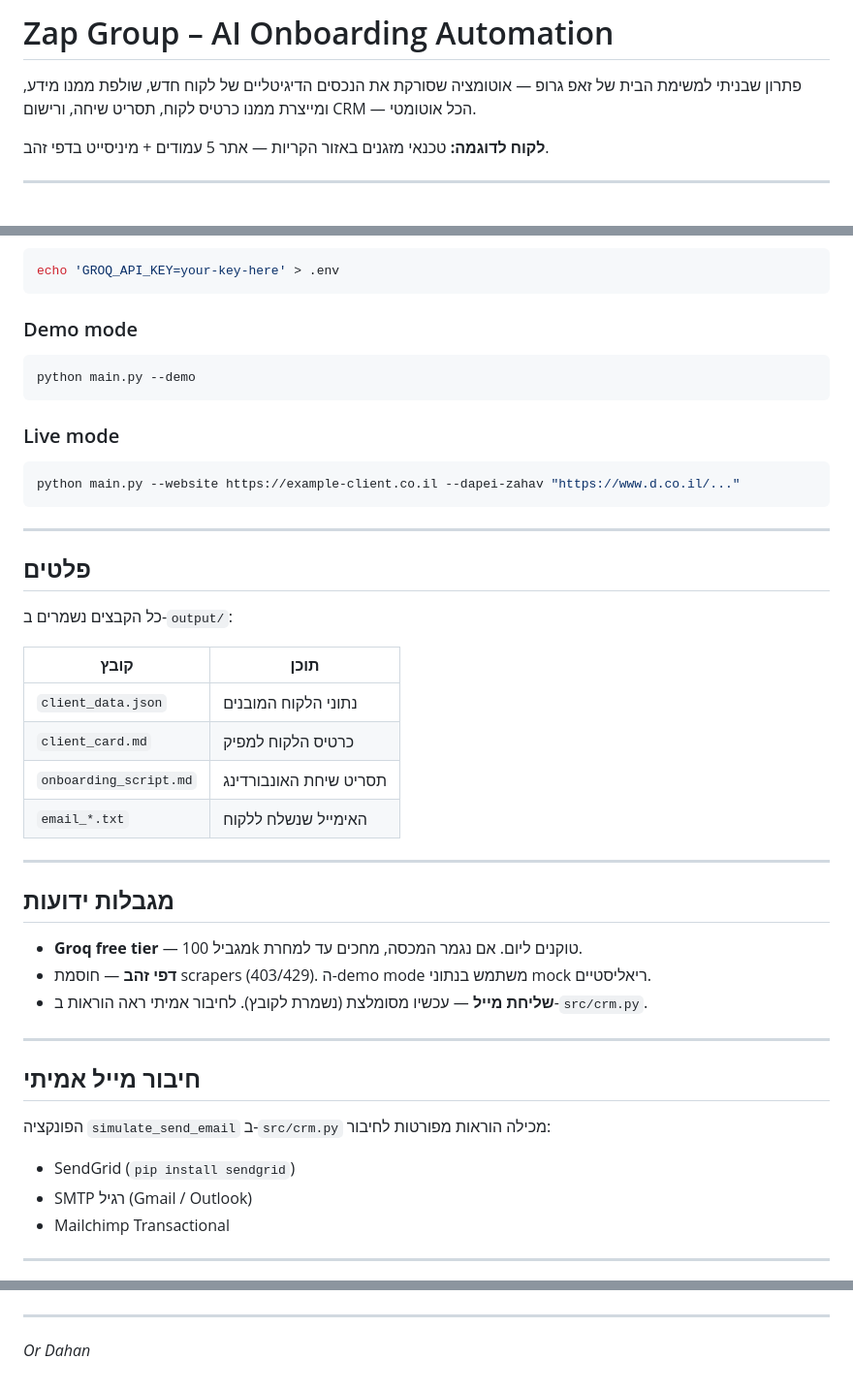
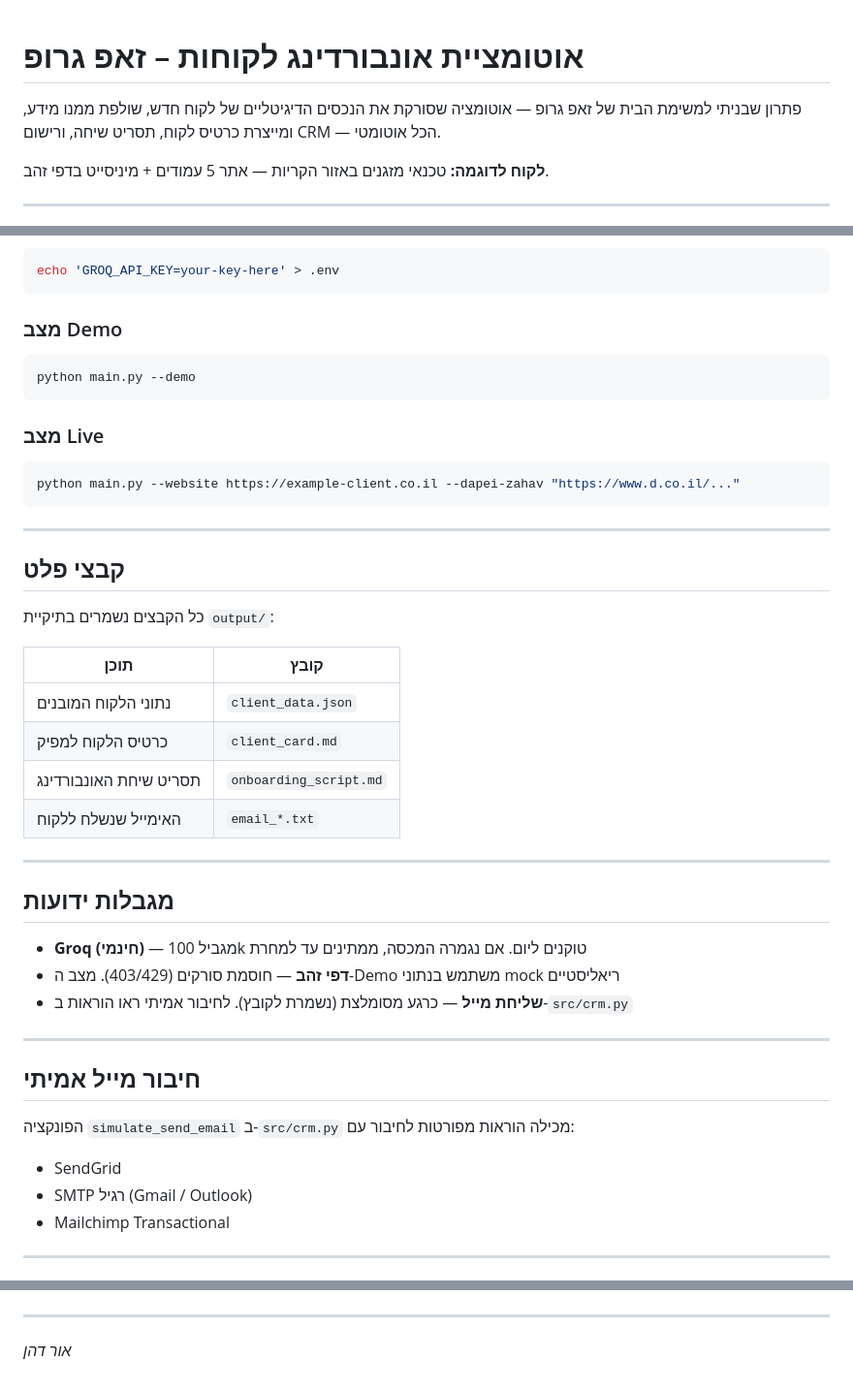
Before and after one commit to ordahannn/ZAP_Home_Exe, a Markdown page: README.md, 3 parts joined by grey strips. Shown at 97% size. Drawn GitHub-style.

Commit message:
fix: wrap README in RTL div for proper Hebrew text direction

````diff
--- a/README.md
+++ b/README.md
@@ -1,6 +1,8 @@
-# Zap Group – AI Onboarding Automation
+<div dir="rtl">
 
-פתרון שבניתי למשימת הבית של זאפ גרופ — אוטומציה שסורקת את הנכסים הדיגיטליים של לקוח חדש, שולפת ממנו מידע, ומייצרת ממנו כרטיס לקוח, תסריט שיחה, ורישום CRM — הכל אוטומטי.
+# אוטומציית אונבורדינג לקוחות – זאפ גרופ
+
+פתרון שבניתי למשימת הבית של זאפ גרופ — אוטומציה שסורקת את הנכסים הדיגיטליים של לקוח חדש, שולפת ממנו מידע, ומייצרת כרטיס לקוח, תסריט שיחה, ורישום CRM — הכל אוטומטי.
 
 **לקוח לדוגמה:** טכנאי מזגנים באזור הקריות — אתר 5 עמודים + מיניסייט בדפי זהב.
 
@@ -30,13 +32,13 @@ python -m playwright install chromium
 echo 'GROQ_API_KEY=your-key-here' > .env
 ```
 
-### Demo mode
+### מצב Demo
 
 ```bash
 python main.py --demo
 ```
 
-### Live mode
+### מצב Live
 
 ```bash
 python main.py --website https://example-client.co.il --dapei-zahav "https://www.d.co.il/..."
@@ -44,31 +46,31 @@ python main.py --website https://example-client.co.il --dapei-zahav "https://www
 
 ---
 
-## פלטים
+## קבצי פלט
 
-כל הקבצים נשמרים ב-`output/`:
+כל הקבצים נשמרים בתיקיית `output/`:
 
-| קובץ | תוכן |
+| תוכן | קובץ |
 |------|------|
-| `client_data.json` | נתוני הלקוח המובנים |
-| `client_card.md` | כרטיס הלקוח למפיק |
-| `onboarding_script.md` | תסריט שיחת האונבורדינג |
-| `email_*.txt` | האימייל שנשלח ללקוח |
+| נתוני הלקוח המובנים | `client_data.json` |
+| כרטיס הלקוח למפיק | `client_card.md` |
+| תסריט שיחת האונבורדינג | `onboarding_script.md` |
+| האימייל שנשלח ללקוח | `email_*.txt` |
 
 ---
 
 ## מגבלות ידועות
 
-- **Groq free tier** — מגביל 100k טוקנים ליום. אם נגמר המכסה, מחכים עד למחרת.
-- **דפי זהב** — חוסמת scrapers (403/429). ה-demo mode משתמש בנתוני mock ריאליסטיים.
-- **שליחת מייל** — עכשיו מסומלצת (נשמרת לקובץ). לחיבור אמיתי ראה הוראות ב-`src/crm.py`.
+- **Groq (חינמי)** — מגביל 100k טוקנים ליום. אם נגמרה המכסה, ממתינים עד למחרת
+- **דפי זהב** — חוסמת סורקים (403/429). מצב ה-Demo משתמש בנתוני mock ריאליסטיים
+- **שליחת מייל** — כרגע מסומלצת (נשמרת לקובץ). לחיבור אמיתי ראו הוראות ב-`src/crm.py`
 
 ---
 
 ## חיבור מייל אמיתי
 
-הפונקציה `simulate_send_email` ב-`src/crm.py` מכילה הוראות מפורטות לחיבור:
-- SendGrid (`pip install sendgrid`)
+הפונקציה `simulate_send_email` ב-`src/crm.py` מכילה הוראות מפורטות לחיבור עם:
+- SendGrid
 - SMTP רגיל (Gmail / Outlook)
 - Mailchimp Transactional
 
@@ -107,4 +109,6 @@ python main.py --website https://example-client.co.il --dapei-zahav "https://www
 
 ---
 
-*Or Dahan*
+*אור דהן*
+
+</div>
````
